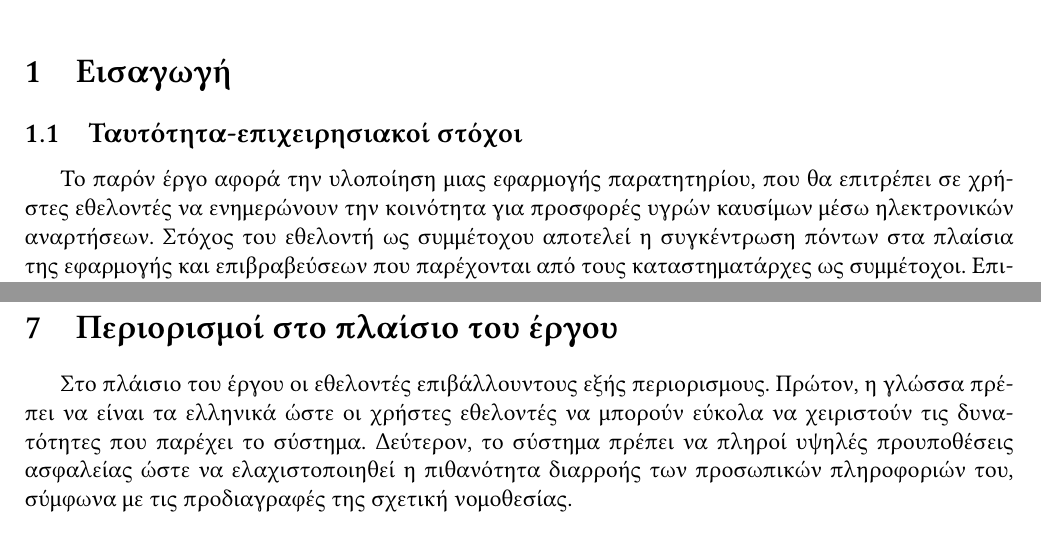
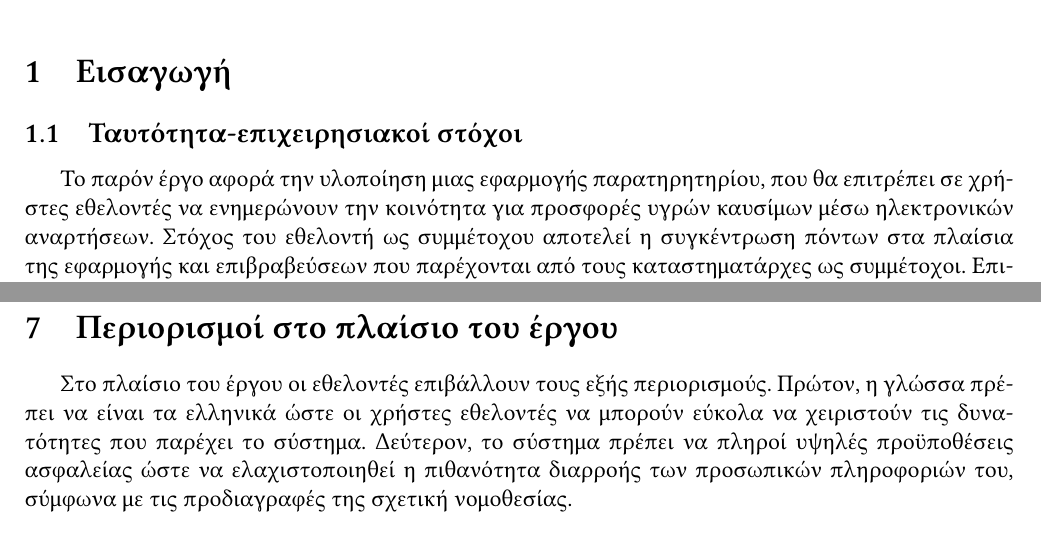
Before and after one commit to imarmanis/ntua-softeng, a LaTeX document (docs/source/StRS-01.tex): two parts of pages 1 and 4 of 4, joined at a grey line, cut so that both start at the same text. Compiled offline with XeLaTeX.

Commit message:
Fixed typos (+ compiled)

```diff
--- a/docs/source/StRS-01.tex
+++ b/docs/source/StRS-01.tex
@@ -22,7 +22,7 @@
 \section{Εισαγωγή}
 \subsection{Ταυτότητα-επιχειρησιακοί στόχοι}
 
-Το παρόν έργο αφορά την υλοποίηση μιας εφαρμογής παρατητηρίου, που θα επιτρέπει
+Το παρόν έργο αφορά την υλοποίηση μιας εφαρμογής παρατηρητηρίου, που θα επιτρέπει
 σε χρήστες εθελοντές να ενημερώνουν την κοινότητα για προσφορές υγρών καυσίμων
 μέσω ηλεκτρονικών αναρτήσεων. Στόχος του εθελοντή ως συμμέτοχου αποτελεί η
 συγκέντρωση πόντων στα πλαίσια της εφαρμογής και επιβραβεύσεων που παρέχονται
@@ -88,7 +88,7 @@ N/A
 
 \section{Περιορισμοί στο πλαίσιο του έργου}
 
-Στο πλάισιο του έργου οι εθελοντές επιβάλλουντους εξής περιορισμους. Πρώτον, η γλώσσα πρέπει να είναι τα ελληνικά ώστε οι χρήστες εθελοντές να μπορούν εύκολα να χειριστούν τις δυνατότητες που παρέχει το σύστημα. Δεύτερον, το σύστημα πρέπει να πληροί υψηλές προυποθέσεις ασφαλείας ώστε να ελαχιστοποιηθεί η πιθανότητα διαρροής των προσωπικών πληροφοριών του, σύμφωνα με τις προδιαγραφές της σχετική νομοθεσίας.
+Στο πλαίσιο του έργου οι εθελοντές επιβάλλουν τους εξής περιορισμούς. Πρώτον, η γλώσσα πρέπει να είναι τα ελληνικά ώστε οι χρήστες εθελοντές να μπορούν εύκολα να χειριστούν τις δυνατότητες που παρέχει το σύστημα. Δεύτερον, το σύστημα πρέπει να πληροί υψηλές προϋποθέσεις ασφαλείας ώστε να ελαχιστοποιηθεί η πιθανότητα διαρροής των προσωπικών πληροφοριών του, σύμφωνα με τις προδιαγραφές της σχετική νομοθεσίας.
 
 \section{Παράρτημα: ακρωνύμια και συντομογραφίες}
 
```
Also changed, not shown: docs/StRS-01.pdf.
